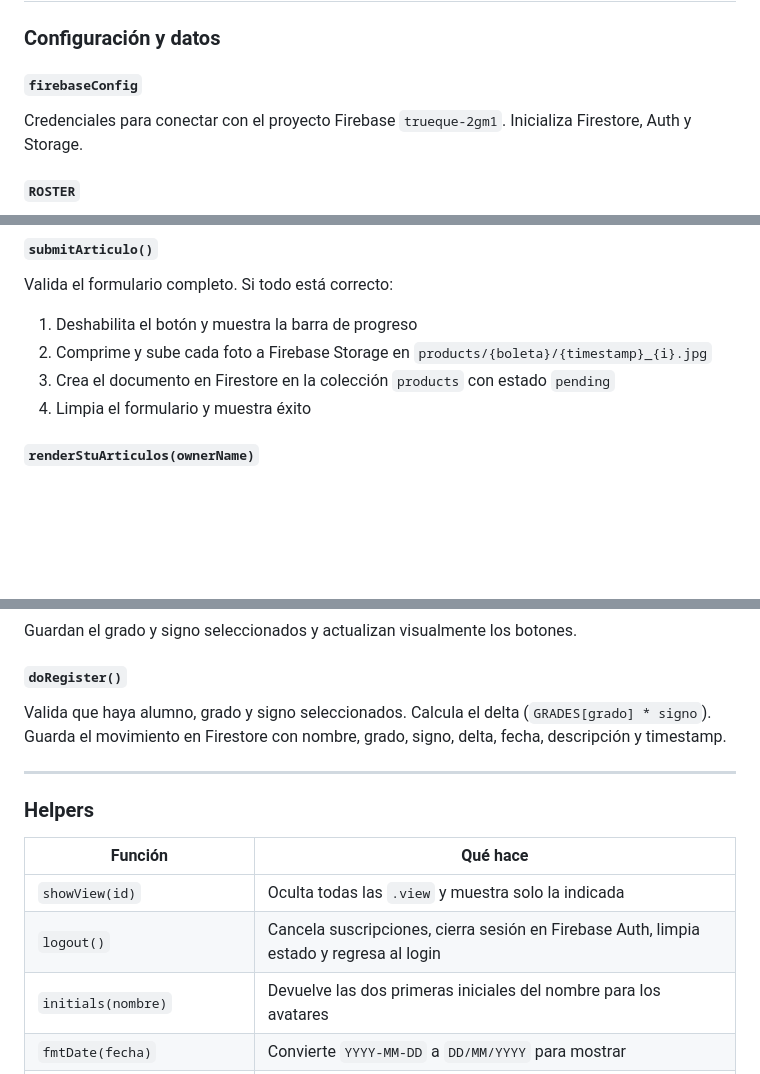
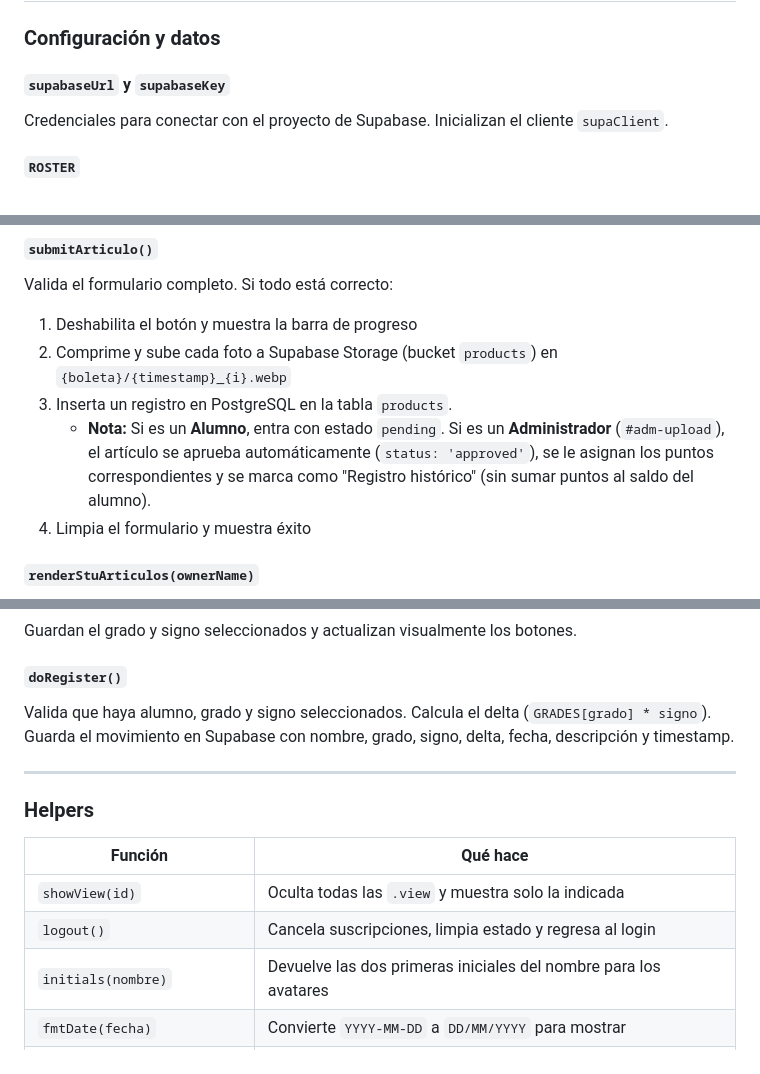
Before and after one commit to Paletash/Trueque, a Markdown page: README.md, 3 parts joined by grey strips. Drawn GitHub-style; blank space fills up the shorter version.

```diff
--- a/README.md
+++ b/README.md
@@ -208,8 +209,8 @@ Redefine todas las variables del `:root` para invertir los colores. Se activa a
 
 ### Configuración y datos
 
-#### `firebaseConfig`
-Credenciales para conectar con el proyecto Firebase `trueque-2gm1`. Inicializa Firestore, Auth y Storage.
+#### `supabaseUrl` y `supabaseKey`
+Credenciales para conectar con el proyecto de Supabase. Inicializan el cliente `supaClient`.
 
 #### `ROSTER`
 Objeto con 50 entradas. Cada clave es el número de boleta del alumno y el valor es un array `[nombre, equipo]`. Es la fuente única de verdad para saber quién puede iniciar sesión y a qué equipo pertenece.
@@ -287,8 +288,9 @@ Muestra una notificación temporal verde (ok) o roja (error) dentro del formular
 #### `submitArticulo()`
 Valida el formulario completo. Si todo está correcto:
 1. Deshabilita el botón y muestra la barra de progreso
-2. Comprime y sube cada foto a Firebase Storage en `products/{boleta}/{timestamp}_{i}.jpg`
-3. Crea el documento en Firestore en la colección `products` con estado `pending`
+2. Comprime y sube cada foto a Supabase Storage (bucket `products`) en `{boleta}/{timestamp}_{i}.webp`
+3. Inserta un registro en PostgreSQL en la tabla `products`.
+   - **Nota:** Si es un **Alumno**, entra con estado `pending`. Si es un **Administrador** (`#adm-upload`), el artículo se aprueba automáticamente (`status: 'approved'`), se le asignan los puntos correspondientes y se marca como "Registro histórico" (sin sumar puntos al saldo del alumno).
 4. Limpia el formulario y muestra éxito
 
 #### `renderStuArticulos(ownerName)`
@@ -418,7 +418,7 @@ Llama a todas las funciones de render del alumno: héroe, historial, logros, equ
 Guardan el grado y signo seleccionados y actualizan visualmente los botones.
 
 #### `doRegister()`
-Valida que haya alumno, grado y signo seleccionados. Calcula el delta (`GRADES[grado] * signo`). Guarda el movimiento en Firestore con nombre, grado, signo, delta, fecha, descripción y timestamp.
+Valida que haya alumno, grado y signo seleccionados. Calcula el delta (`GRADES[grado] * signo`). Guarda el movimiento en Supabase con nombre, grado, signo, delta, fecha, descripción y timestamp.
 
 ---
 
@@ -427,7 +427,7 @@ Valida que haya alumno, grado y signo seleccionados. Calcula el delta (`GRADES[g
 | Función | Qué hace |
 |---------|----------|
 | `showView(id)` | Oculta todas las `.view` y muestra solo la indicada |
-| `logout()` | Cancela suscripciones, cierra sesión en Firebase Auth, limpia estado y regresa al login |
+| `logout()` | Cancela suscripciones, limpia estado y regresa al login |
 | `initials(nombre)` | Devuelve las dos primeras iniciales del nombre para los avatares |
 | `fmtDate(fecha)` | Convierte `YYYY-MM-DD` a `DD/MM/YYYY` para mostrar |
 | `pillCls(pts)` | Devuelve la clase CSS correcta según si los puntos son positivos, negativos o cero |
```
Also changed, not shown: other parts of README.md (+17 -18 lines).
